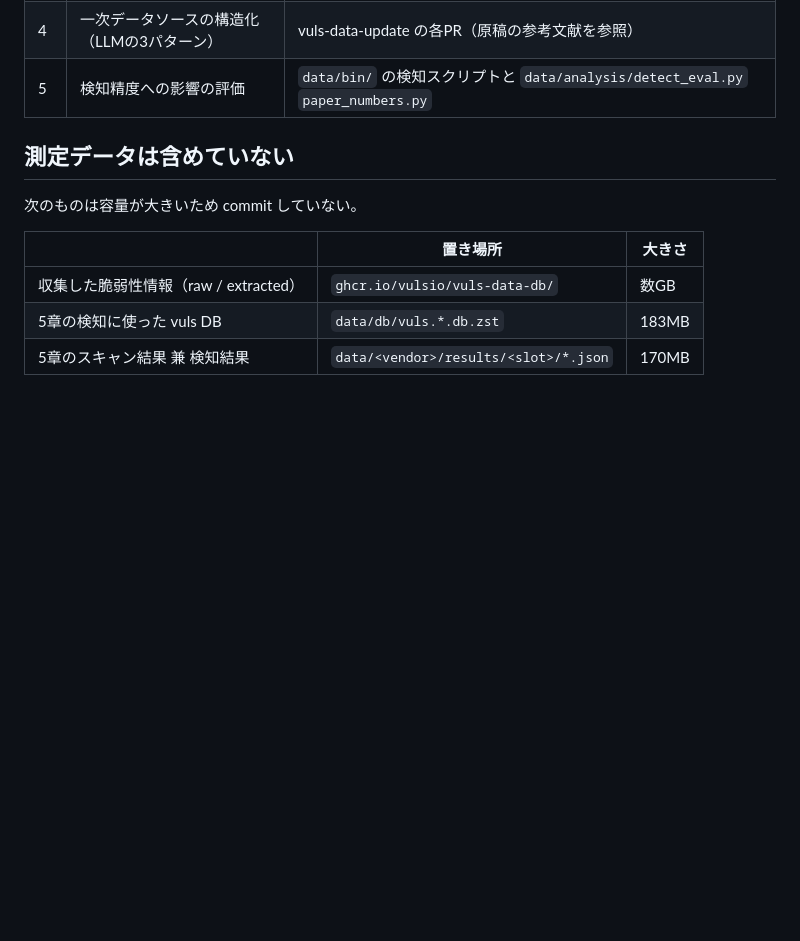
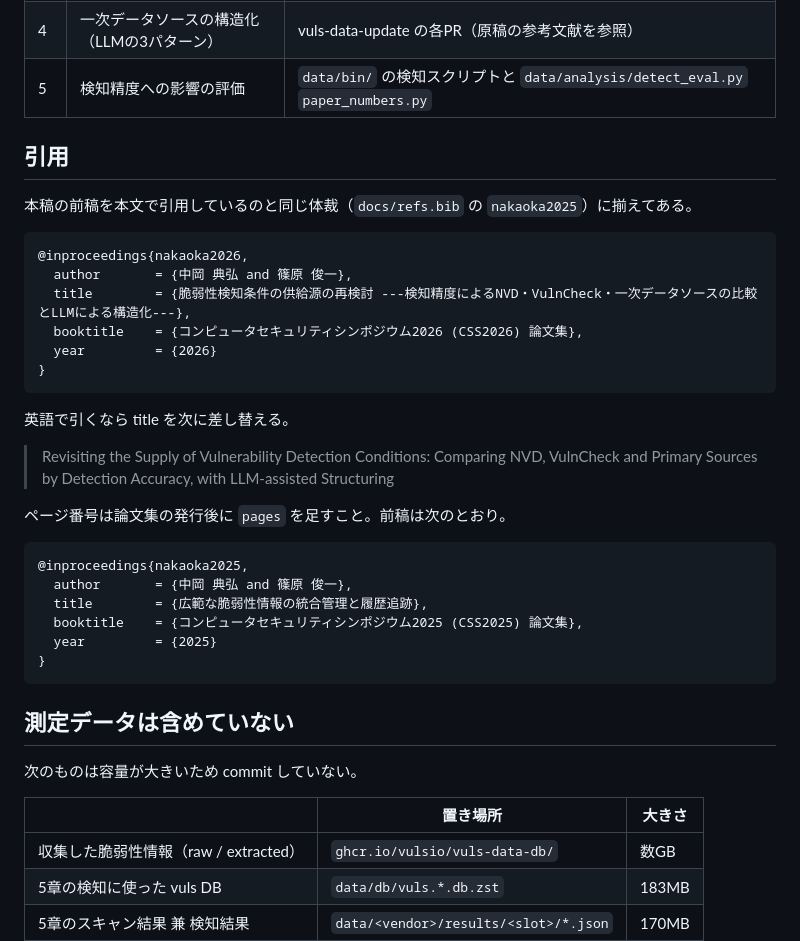
Before and after one commit to vulsio/css2026-data, a Markdown page: README.md, the part around the change. Drawn GitHub-style; blank space fills up the shorter version.

Commit message:
docs: READMEに引用用のBibTeXを載せる
docs/refs.bib の nakaoka2025 と同じ体裁に揃えた。英題は css.tex の
\etitle をそのまま使う。ページ番号は論文集の発行後に足す。
前稿のエントリも並べて置いた。

Co-Authored-By: Claude Opus 5 (1M context) <noreply@anthropic.com>

````diff
--- a/README.md
+++ b/README.md
@@ -23,6 +23,35 @@ cd docs && latexmk css.tex
 | 3 | 検知条件の供給実態の定量調査 | `data/analysis/agg3.py` `extract2.py` `fortinet_c123.py` `cisco_c14.py` `c4.py` `stability.py` |
 | 4 | 一次データソースの構造化（LLMの3パターン） | vuls-data-update の各PR（原稿の参考文献を参照） |
 | 5 | 検知精度への影響の評価 | `data/bin/` の検知スクリプトと `data/analysis/detect_eval.py` `paper_numbers.py` |
+
+## 引用
+
+本稿の前稿を本文で引用しているのと同じ体裁（`docs/refs.bib` の `nakaoka2025`）に揃えてある。
+
+```bibtex
+@inproceedings{nakaoka2026,
+  author       = {中岡 典弘 and 篠原 俊一},
+  title        = {脆弱性検知条件の供給源の再検討 ---検知精度によるNVD・VulnCheck・一次データソースの比較とLLMによる構造化---},
+  booktitle    = {コンピュータセキュリティシンポジウム2026 (CSS2026) 論文集},
+  year         = {2026}
+}
+```
+
+英語で引くなら title を次に差し替える。
+
+> Revisiting the Supply of Vulnerability Detection Conditions:
+> Comparing NVD, VulnCheck and Primary Sources by Detection Accuracy, with LLM-assisted Structuring
+
+ページ番号は論文集の発行後に `pages` を足すこと。前稿は次のとおり。
+
+```bibtex
+@inproceedings{nakaoka2025,
+  author       = {中岡 典弘 and 篠原 俊一},
+  title        = {広範な脆弱性情報の統合管理と履歴追跡},
+  booktitle    = {コンピュータセキュリティシンポジウム2025 (CSS2025) 論文集},
+  year         = {2025}
+}
+```
 
 ## 測定データは含めていない
 
````
